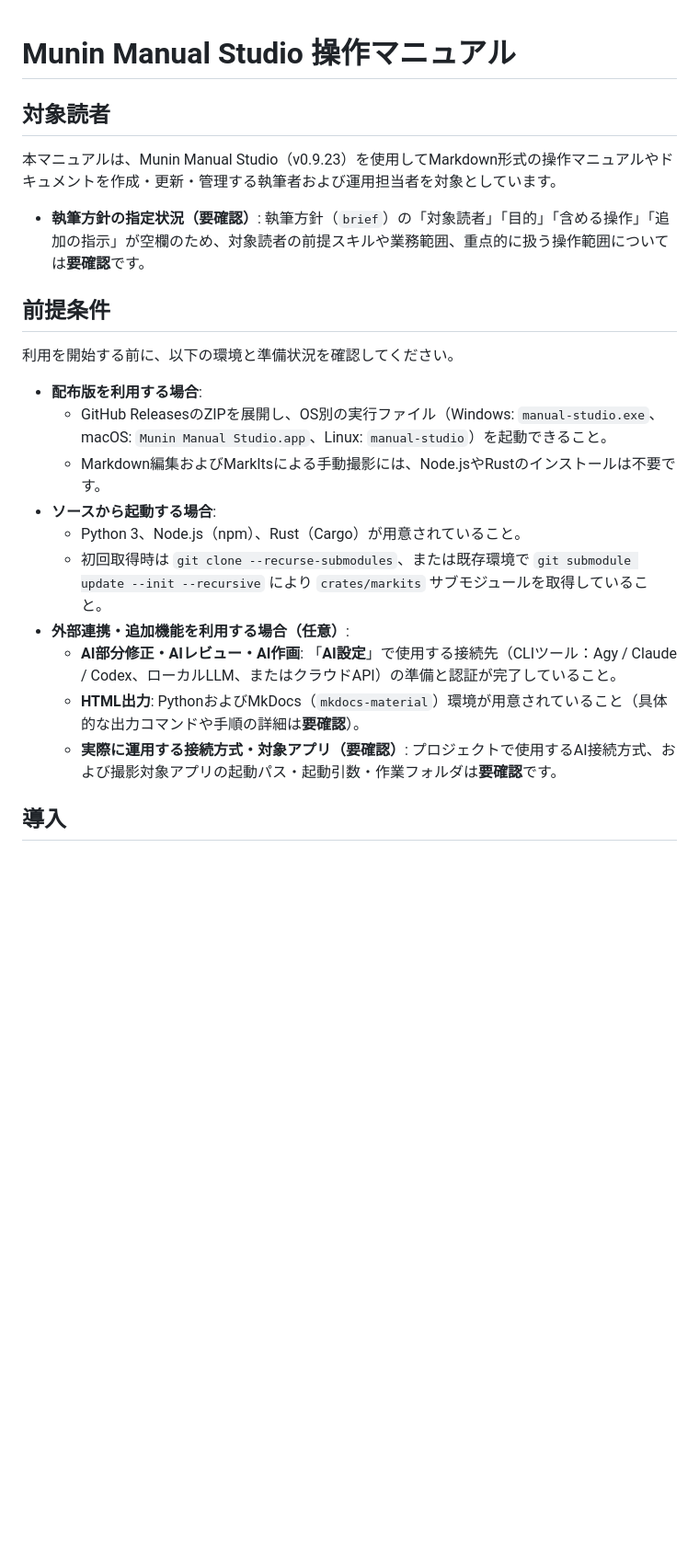
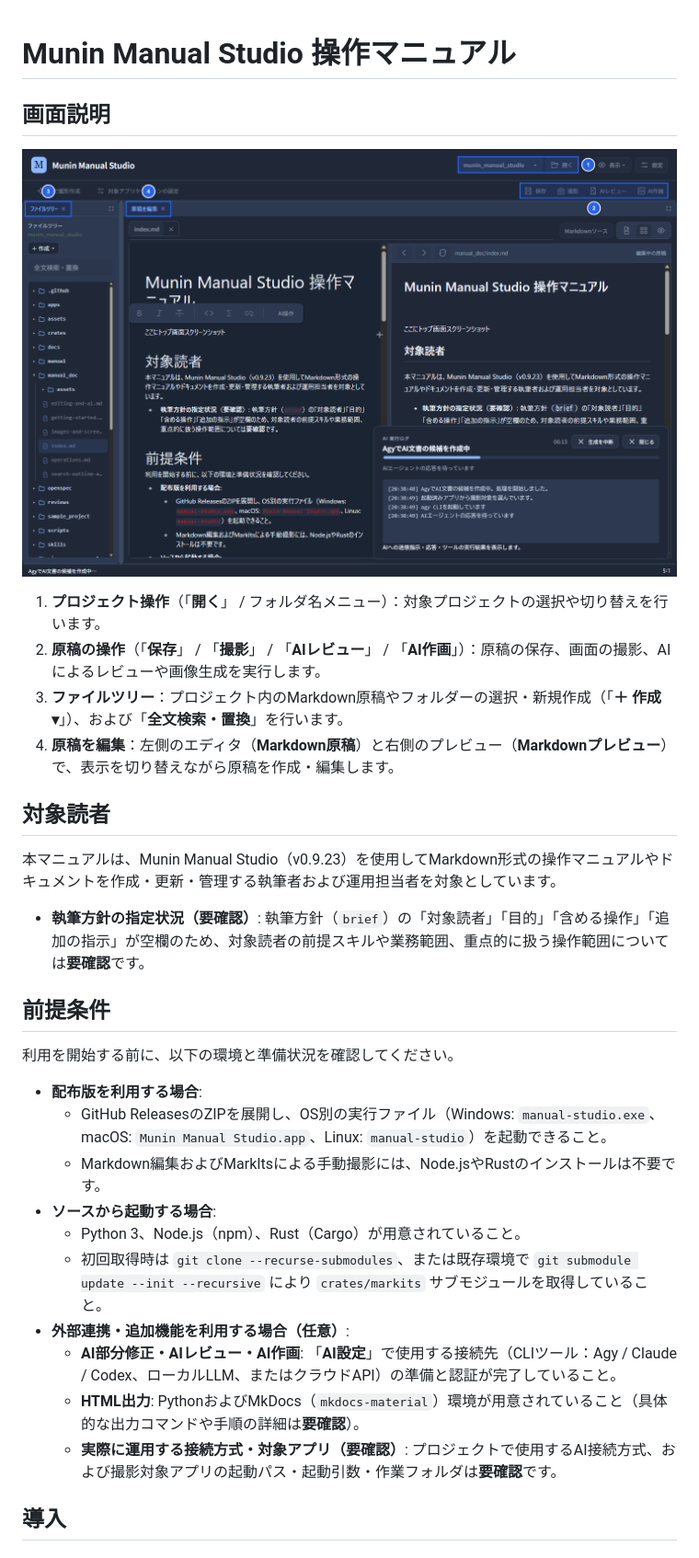
Before and after one commit to tamon-ishii/munin_manual_studio, a Markdown page: manual_doc/index.md, the part around one of its changes. Shown at 92% size. Drawn GitHub-style; pictures changed too: docs/assets/capture-c0859f3c0817a0f44d870672.png (added); blank space fills up the shorter version.

```diff
--- a/manual_doc/index.md
+++ b/manual_doc/index.md
@@ -1,24 +1,33 @@
 # Munin Manual Studio 操作マニュアル
+
+## 画面説明
+
+![Munin Manual Studio トップ画面](../docs/assets/capture-c0859f3c0817a0f44d870672.png)
+
+1. **プロジェクト操作**（「**開く**」 / フォルダ名メニュー）：対象プロジェクトの選択や切り替えを行います。
+2. **原稿の操作**（「**保存**」 / 「**撮影**」 / 「**AIレビュー**」 / 「**AI作画**」）：原稿の保存、画面の撮影、AIによるレビューや画像生成を実行します。
+3. **ファイルツリー**：プロジェクト内のMarkdown原稿やフォルダーの選択・新規作成（「**＋ 作成 ▾**」）、および「**全文検索・置換**」を行います。
+4. **原稿を編集**：左側のエディタ（**Markdown原稿**）と右側のプレビュー（**Markdownプレビュー**）で、表示を切り替えながら原稿を作成・編集します。
 
 ## 対象読者
 
 本マニュアルは、Munin Manual Studio（v0.9.23）を使用してMarkdown形式の操作マニュアルやドキュメントを作成・更新・管理する執筆者および運用担当者を対象としています。
 
-- **執筆方針の指定状況（要確認）**: 執筆方針（`brief`）の「対象読者」「目的」「含める操作」「追加の指示」が空欄のため、対象読者の前提スキルや業務範囲、重点的に扱う操作範囲については**要確認**です。
+* **執筆方針の指定状況（要確認）**: 執筆方針（`brief`）の「対象読者」「目的」「含める操作」「追加の指示」が空欄のため、対象読者の前提スキルや業務範囲、重点的に扱う操作範囲については**要確認**です。
 
 ## 前提条件
 
 利用を開始する前に、以下の環境と準備状況を確認してください。
 
-- **配布版を利用する場合**:
-  - GitHub ReleasesのZIPを展開し、OS別の実行ファイル（Windows: `manual-studio.exe`、macOS: `Munin Manual Studio.app`、Linux: `manual-studio`）を起動できること。
-  - Markdown編集およびMarkItsによる手動撮影には、Node.jsやRustのインストールは不要です。
-- **ソースから起動する場合**:
-  - Python 3、Node.js（npm）、Rust（Cargo）が用意されていること。
-  - 初回取得時は `git clone --recurse-submodules`、または既存環境で `git submodule update --init --recursive` により `crates/markits` サブモジュールを取得していること。
-- **外部連携・追加機能を利用する場合（任意）**:
-  - **AI部分修正・AIレビュー・AI作画**: 「**AI設定**」で使用する接続先（CLIツール：Agy / Claude / Codex、ローカルLLM、またはクラウドAPI）の準備と認証が完了していること。
-  - **HTML出力**: PythonおよびMkDocs（`mkdocs-material`）環境が用意されていること（具体的な出力コマンドや手順の詳細は**要確認**）。
-  - **実際に運用する接続方式・対象アプリ（要確認）**: プロジェクトで使用するAI接続方式、および撮影対象アプリの起動パス・起動引数・作業フォルダは**要確認**です。
+* **配布版を利用する場合**:
+  * GitHub ReleasesのZIPを展開し、OS別の実行ファイル（Windows: `manual-studio.exe`、macOS: `Munin Manual Studio.app`、Linux: `manual-studio`）を起動できること。
+  * Markdown編集およびMarkItsによる手動撮影には、Node.jsやRustのインストールは不要です。
+* **ソースから起動する場合**:
+  * Python 3、Node.js（npm）、Rust（Cargo）が用意されていること。
+  * 初回取得時は `git clone --recurse-submodules`、または既存環境で `git submodule update --init --recursive` により `crates/markits` サブモジュールを取得していること。
+* **外部連携・追加機能を利用する場合（任意）**:
+  * **AI部分修正・AIレビュー・AI作画**: 「**AI設定**」で使用する接続先（CLIツール：Agy / Claude / Codex、ローカルLLM、またはクラウドAPI）の準備と認証が完了していること。
+  * **HTML出力**: PythonおよびMkDocs（`mkdocs-material`）環境が用意されていること（具体的な出力コマンドや手順の詳細は**要確認**）。
+  * **実際に運用する接続方式・対象アプリ（要確認）**: プロジェクトで使用するAI接続方式、および撮影対象アプリの起動パス・起動引数・作業フォルダは**要確認**です。
 
 ## 導入
```
Also changed, not shown: other parts of manual_doc/index.md (+18 -14 lines), docs/ai_generate.md (added, +11 -0 lines), docs/assets/capture-34a7115c39e7d30a4713af99.png (added).
